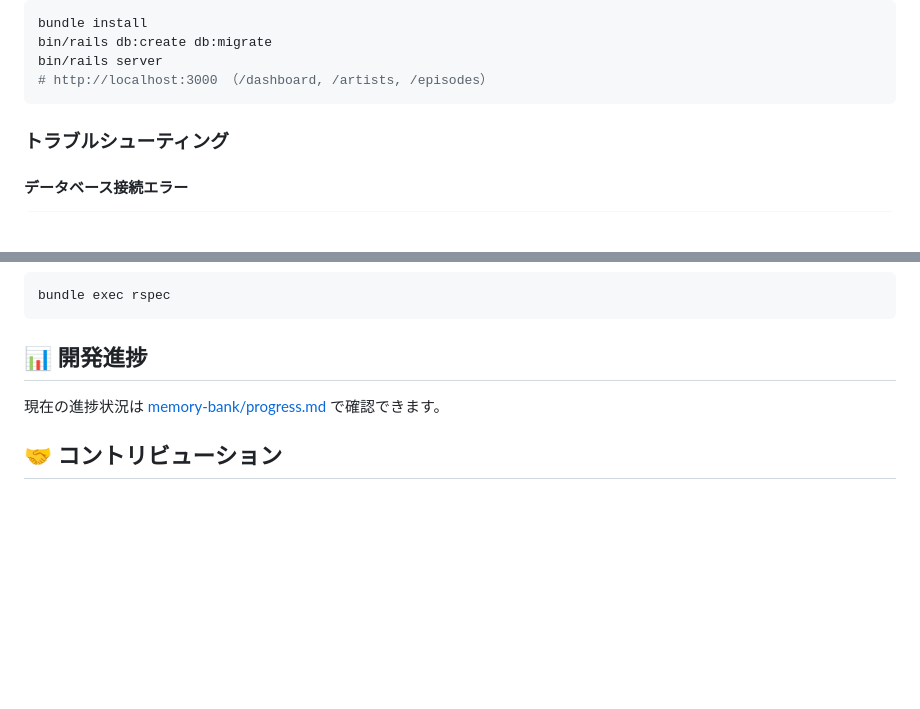
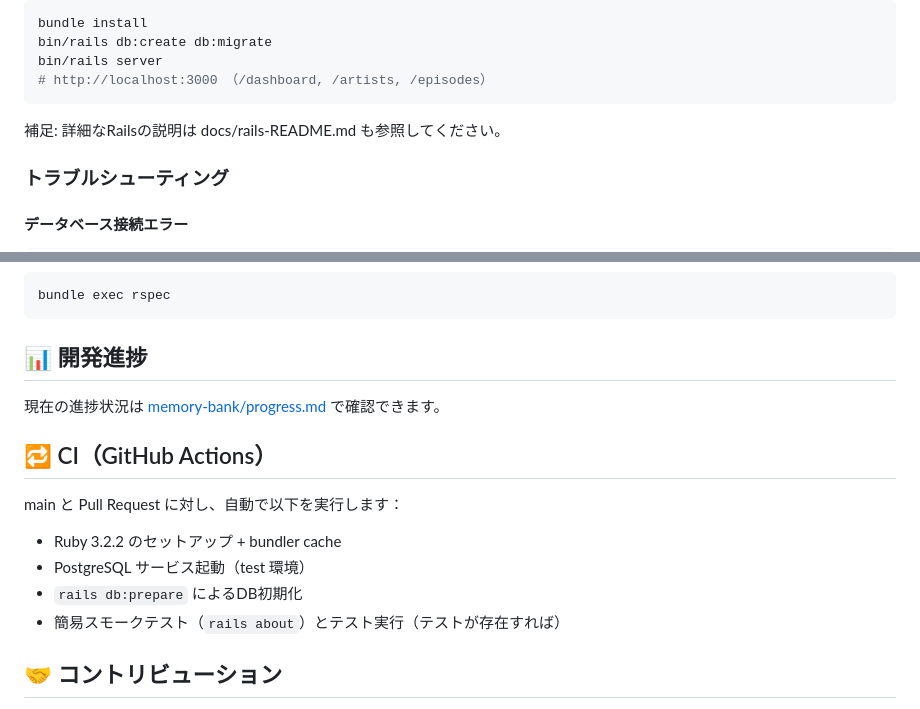
Before and after one commit to sakaidubz/indoor-radio-platform, a Markdown page: README.md, 2 parts joined by grey strips. Drawn GitHub-style; blank space fills up the shorter version.

Commit message:
docs(readme): add CI badge and notes; link to docs/rails-README.md

````diff
--- a/README.md
+++ b/README.md
@@ -72,6 +74,8 @@ bin/rails db:create db:migrate
 bin/rails server
 # http://localhost:3000 （/dashboard, /artists, /episodes）
 ```
+
+補足: 詳細なRailsの説明は docs/rails-README.md も参照してください。
 
 ### トラブルシューティング
 
@@ -162,6 +166,14 @@ bundle exec rspec
 
 現在の進捗状況は [memory-bank/progress.md](memory-bank/progress.md) で確認できます。
 
+## 🔁 CI（GitHub Actions）
+
+main と Pull Request に対し、自動で以下を実行します：
+- Ruby 3.2.2 のセットアップ + bundler cache
+- PostgreSQL サービス起動（test 環境）
+- `rails db:prepare` によるDB初期化
+- 簡易スモークテスト（`rails about`）とテスト実行（テストが存在すれば）
+
 ## 🤝 コントリビューション
 
 1. このリポジトリをフォーク
````
Also changed, not shown: other parts of README.md (+2 -0 lines).
